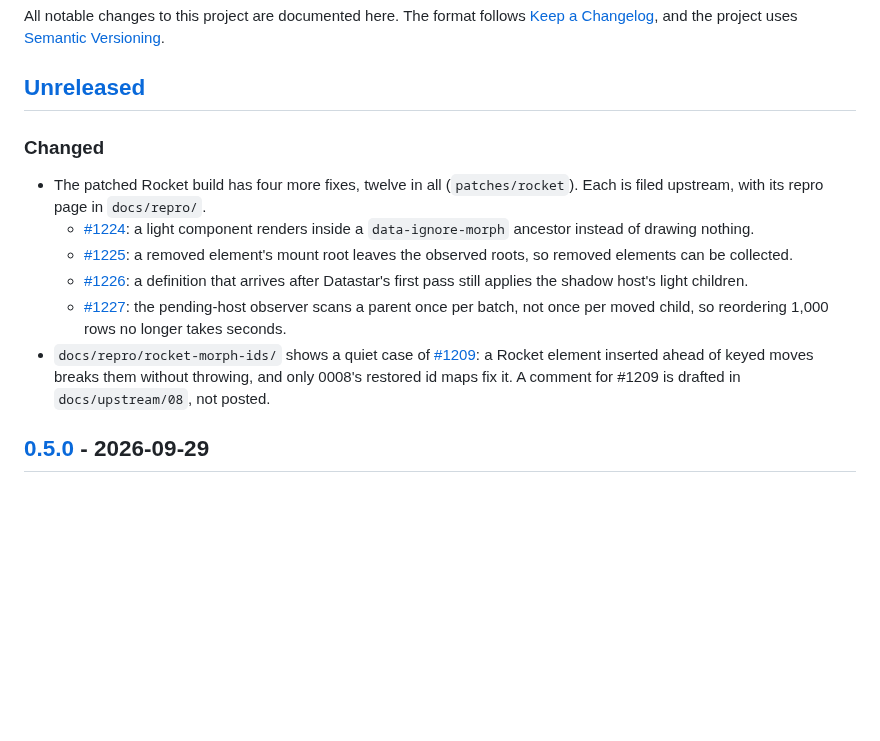
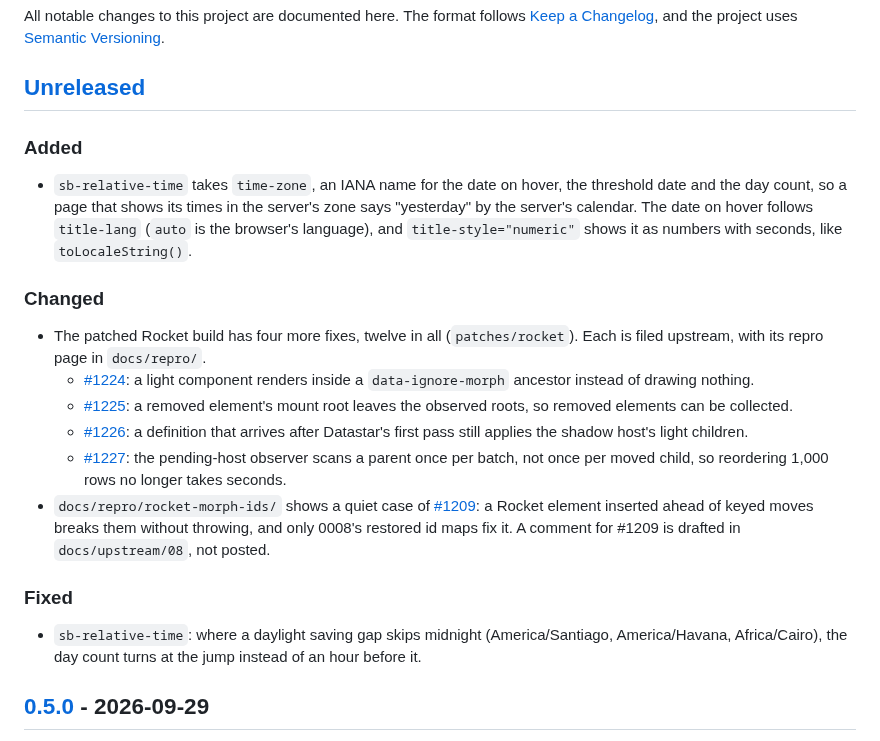
Before and after one commit to zweiundeins/starbase, a Markdown page: CHANGELOG.md, the part around the change. GitHub-like rendering; blank space fills up the shorter version.

Commit message:
Changelog: sb-relative-time's time-zone, title-lang and title-style, and the daylight saving fix

```diff
--- a/CHANGELOG.md
+++ b/CHANGELOG.md
@@ -5,6 +5,10 @@ All notable changes to this project are documented here. The format follows
 [Semantic Versioning](https://semver.org/).
 
 ## [Unreleased]
+
+### Added
+
+- `sb-relative-time` takes `time-zone`, an IANA name for the date on hover, the threshold date and the day count, so a page that shows its times in the server's zone says "yesterday" by the server's calendar. The date on hover follows `title-lang` (`auto` is the browser's language), and `title-style="numeric"` shows it as numbers with seconds, like `toLocaleString()`.
 
 ### Changed
 
@@ -14,6 +18,10 @@ All notable changes to this project are documented here. The format follows
   - [#1226](https://github.com/starfederation/datastar/issues/1226): a definition that arrives after Datastar's first pass still applies the shadow host's light children.
   - [#1227](https://github.com/starfederation/datastar/issues/1227): the pending-host observer scans a parent once per batch, not once per moved child, so reordering 1,000 rows no longer takes seconds.
 - `docs/repro/rocket-morph-ids/` shows a quiet case of [#1209](https://github.com/starfederation/datastar/issues/1209): a Rocket element inserted ahead of keyed moves breaks them without throwing, and only 0008's restored id maps fix it. A comment for #1209 is drafted in `docs/upstream/08`, not posted.
+
+### Fixed
+
+- `sb-relative-time`: where a daylight saving gap skips midnight (America/Santiago, America/Havana, Africa/Cairo), the day count turns at the jump instead of an hour before it.
 
 ## [0.5.0] - 2026-09-29
 
```
